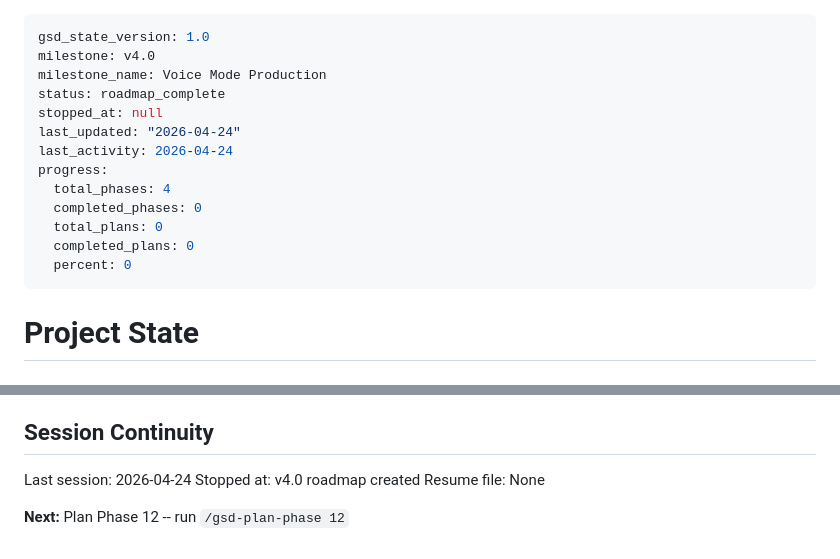
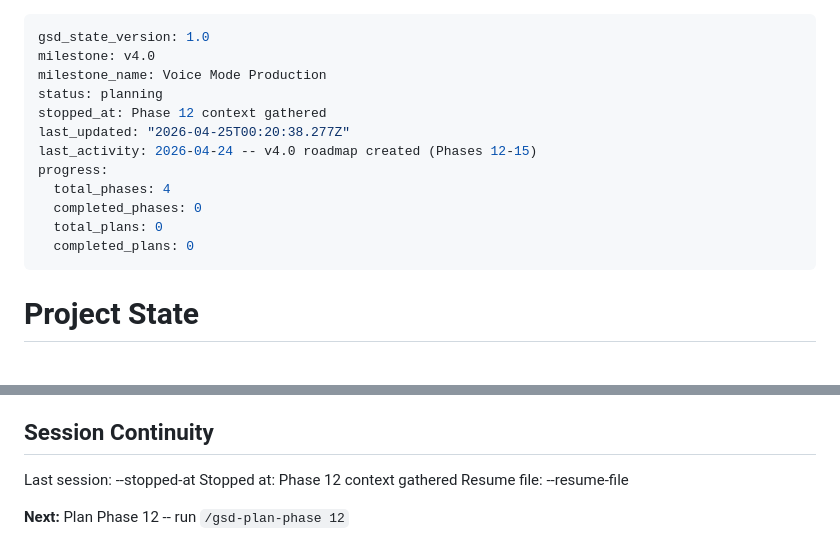
Before and after one commit to LakshmanTurlapati/Portfolio, a Markdown page: .planning/STATE.md, 2 parts joined by grey strips. GitHub-like rendering.

Commit message:
docs(state): record phase 12 context session

```diff
--- a/.planning/STATE.md
+++ b/.planning/STATE.md
@@ -2,16 +2,15 @@
 gsd_state_version: 1.0
 milestone: v4.0
 milestone_name: Voice Mode Production
-status: roadmap_complete
-stopped_at: null
-last_updated: "2026-04-24"
-last_activity: 2026-04-24
+status: planning
+stopped_at: Phase 12 context gathered
+last_updated: "2026-04-25T00:20:38.277Z"
+last_activity: 2026-04-24 -- v4.0 roadmap created (Phases 12-15)
 progress:
   total_phases: 4
   completed_phases: 0
   total_plans: 0
   completed_plans: 0
-  percent: 0
 ---
 
 # Project State
@@ -103,8 +102,8 @@ v4.0 Progress: [                    ] 0% (0/4 phases)
 
 ## Session Continuity
 
-Last session: 2026-04-24
-Stopped at: v4.0 roadmap created
-Resume file: None
+Last session: --stopped-at
+Stopped at: Phase 12 context gathered
+Resume file: --resume-file
 
 **Next:** Plan Phase 12 -- run `/gsd-plan-phase 12`
```
